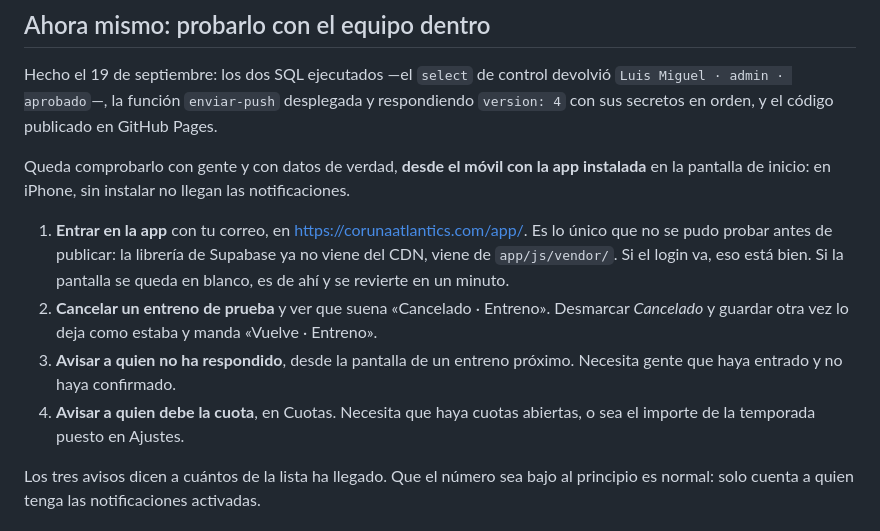
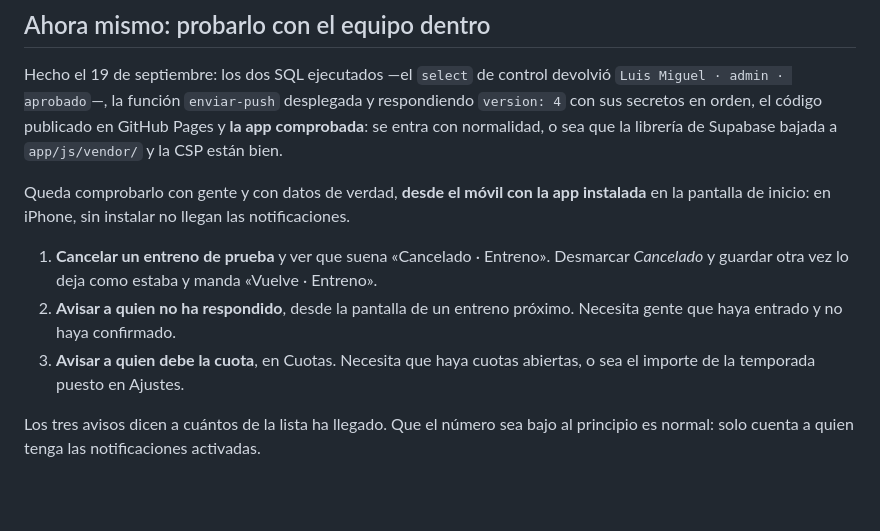
Before and after one commit to luismi1702/corunaatlantics, a Markdown page: docs/pendiente.md, the part around the change. Rendered like a GitHub page; blank space fills up the shorter version.

Commit message:
La app entra bien: queda solo probar los avisos
Comprobado el login en corunaatlantics.com/app: la libreria de Supabase bajada
a app/js/vendor y la CSP no rompen nada, que era lo unico que no se pudo probar
antes de publicar.

Co-Authored-By: Claude Opus 5 <noreply@anthropic.com>
Claude-Session: https://claude.ai/code/session_011YbBzVJqidd4gpgL3bvjWG

```diff
--- a/docs/pendiente.md
+++ b/docs/pendiente.md
@@ -10,24 +10,20 @@ borra de aquí.
 
 Hecho el 19 de septiembre: los dos SQL ejecutados —el `select` de control
 devolvió `Luis Miguel · admin · aprobado`—, la función `enviar-push`
-desplegada y respondiendo `version: 4` con sus secretos en orden, y el código
-publicado en GitHub Pages.
+desplegada y respondiendo `version: 4` con sus secretos en orden, el código
+publicado en GitHub Pages y **la app comprobada**: se entra con normalidad, o
+sea que la librería de Supabase bajada a `app/js/vendor/` y la CSP están bien.
 
 Queda comprobarlo con gente y con datos de verdad, **desde el móvil con la app
 instalada** en la pantalla de inicio: en iPhone, sin instalar no llegan las
 notificaciones.
 
-1. **Entrar en la app** con tu correo, en <https://corunaatlantics.com/app/>.
-   Es lo único que no se pudo probar antes de publicar: la librería de Supabase
-   ya no viene del CDN, viene de `app/js/vendor/`. Si el login va, eso está
-   bien. Si la pantalla se queda en blanco, es de ahí y se revierte en un
-   minuto.
-2. **Cancelar un entreno de prueba** y ver que suena «Cancelado · Entreno».
+1. **Cancelar un entreno de prueba** y ver que suena «Cancelado · Entreno».
    Desmarcar *Cancelado* y guardar otra vez lo deja como estaba y manda
    «Vuelve · Entreno».
-3. **Avisar a quien no ha respondido**, desde la pantalla de un entreno
+2. **Avisar a quien no ha respondido**, desde la pantalla de un entreno
    próximo. Necesita gente que haya entrado y no haya confirmado.
-4. **Avisar a quien debe la cuota**, en Cuotas. Necesita que haya cuotas
+3. **Avisar a quien debe la cuota**, en Cuotas. Necesita que haya cuotas
    abiertas, o sea el importe de la temporada puesto en Ajustes.
 
 Los tres avisos dicen a cuántos de la lista ha llegado. Que el número sea bajo
```
